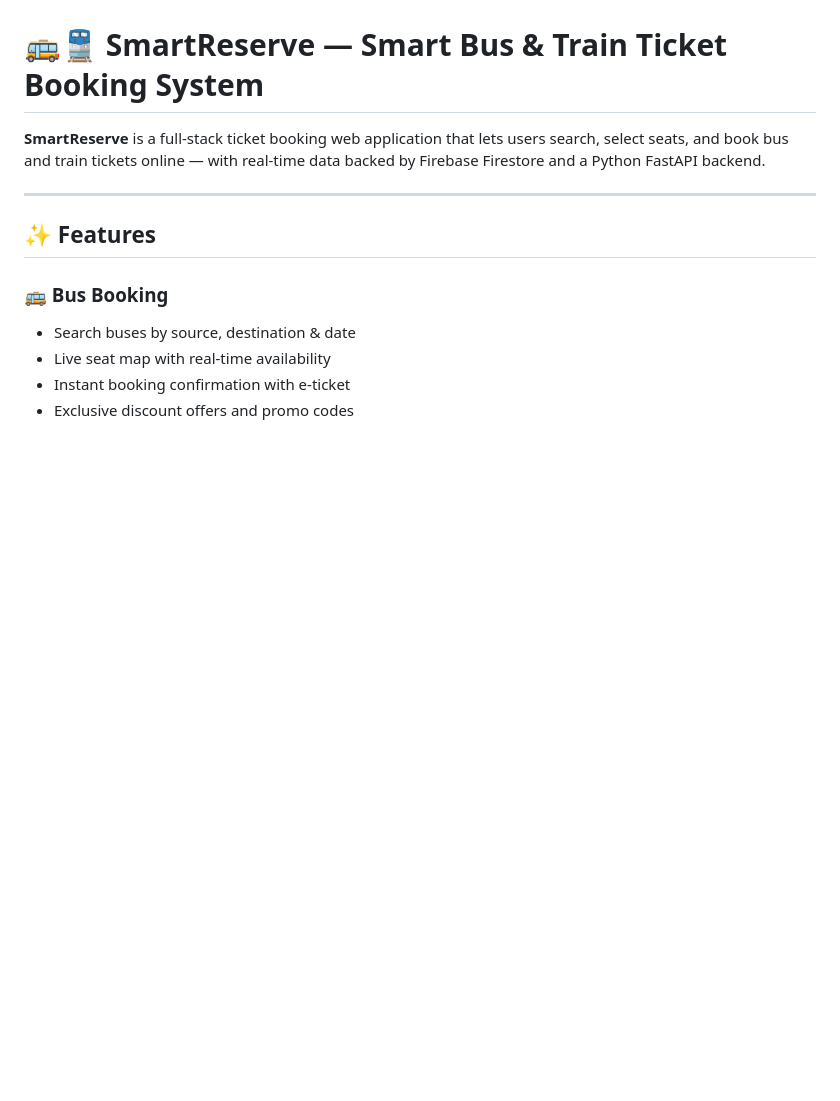
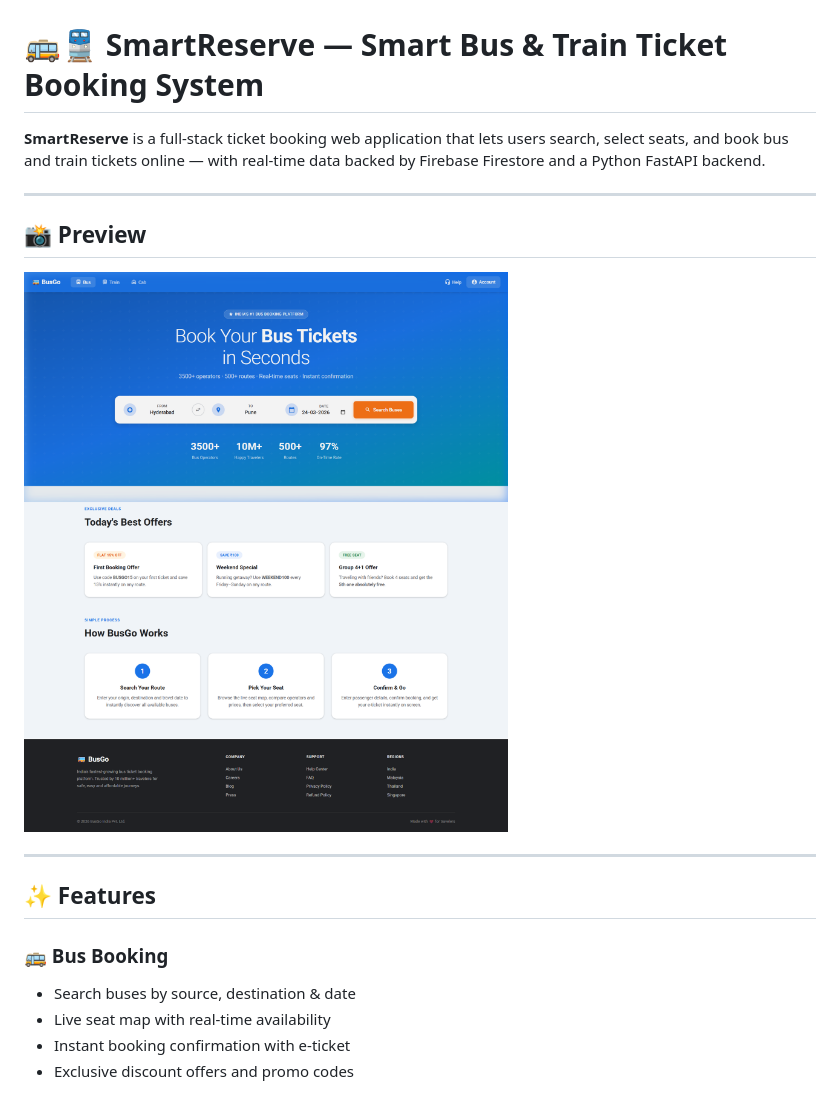
Before and after one commit to tiwarikrish57/smartreserve, a Markdown page: README.md, the part around the change printed below. GitHub-like rendering; pictures changed too: images/preview.png (added); blank space fills up the shorter version.

Commit message:
Update README with real SmartReserve preview screenshot

```diff
--- a/README.md
+++ b/README.md
@@ -1,6 +1,12 @@
 # 🚌🚆 SmartReserve — Smart Bus & Train Ticket Booking System
 
 **SmartReserve** is a full-stack ticket booking web application that lets users search, select seats, and book bus and train tickets online — with real-time data backed by Firebase Firestore and a Python FastAPI backend.
+
+---
+
+## 📸 Preview
+
+![SmartReserve Preview](images/preview.png)
 
 ---
 
```
Also changed, not shown: other parts of README.md (+0 -6 lines).
